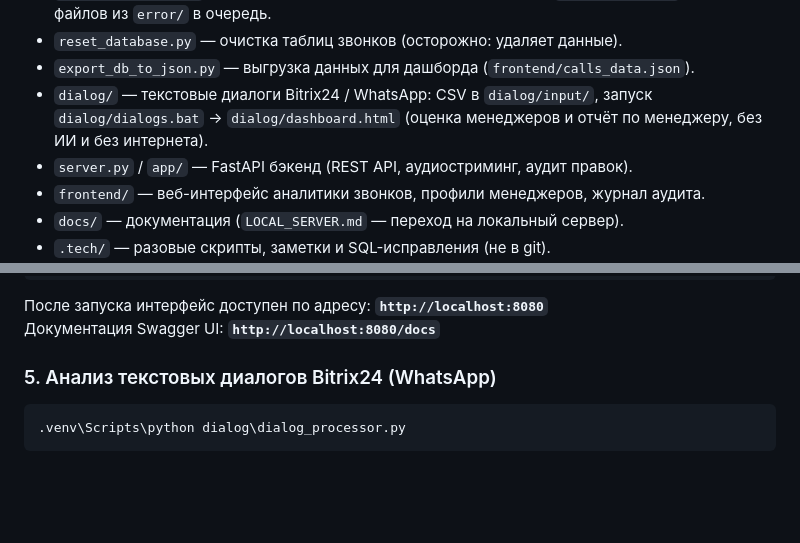
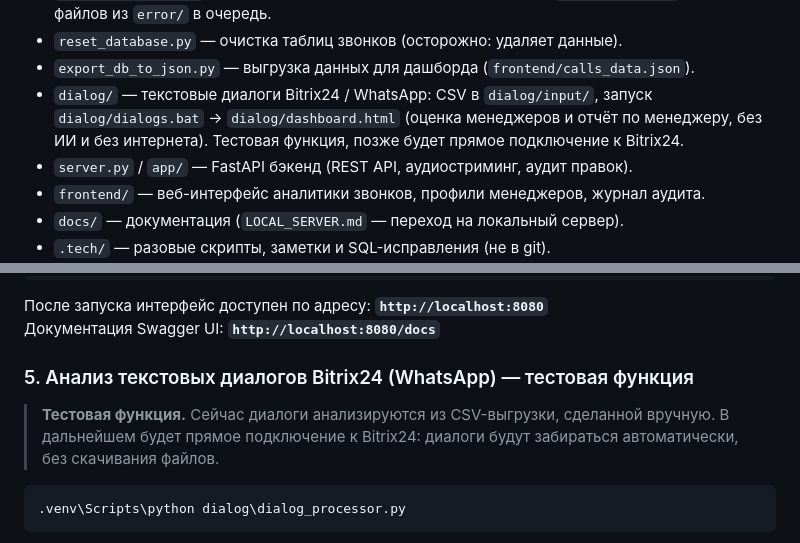
Before and after one commit to lordamotar/company-ai, a Markdown page: README.md, 2 parts joined by grey strips. Drawn GitHub-style; blank space fills up the shorter version.

Commit message:
docs: анализ диалогов помечен как тестовая функция, позже — прямое подключение к Bitrix24
Co-Authored-By: Claude Opus 5.5 <noreply@anthropic.com>

````diff
--- a/README.md
+++ b/README.md
@@ -78,7 +78,7 @@
 * `reprocess_calls.py` — перепрогон звонков с неполным анализом; `retry_errors.py` — возврат файлов из `error/` в очередь.
 * `reset_database.py` — очистка таблиц звонков (осторожно: удаляет данные).
 * `export_db_to_json.py` — выгрузка данных для дашборда (`frontend/calls_data.json`).
-* `dialog/` — текстовые диалоги Bitrix24 / WhatsApp: CSV в `dialog/input/`, запуск `dialog/dialogs.bat` → `dialog/dashboard.html` (оценка менеджеров и отчёт по менеджеру, без ИИ и без интернета).
+* `dialog/` — текстовые диалоги Bitrix24 / WhatsApp: CSV в `dialog/input/`, запуск `dialog/dialogs.bat` → `dialog/dashboard.html` (оценка менеджеров и отчёт по менеджеру, без ИИ и без интернета). Тестовая функция, позже будет прямое подключение к Bitrix24.
 * `server.py` / `app/` — FastAPI бэкенд (REST API, аудиостриминг, аудит правок).
 * `frontend/` — веб-интерфейс аналитики звонков, профили менеджеров, журнал аудита.
 * `docs/` — документация (`LOCAL_SERVER.md` — переход на локальный сервер).
@@ -129,7 +129,10 @@ docker compose up -d
 После запуска интерфейс доступен по адресу: **`http://localhost:8080`**
 Документация Swagger UI: **`http://localhost:8080/docs`**
 
-### 5. Анализ текстовых диалогов Bitrix24 (WhatsApp)
+### 5. Анализ текстовых диалогов Bitrix24 (WhatsApp) — тестовая функция
+
+> **Тестовая функция.** Сейчас диалоги анализируются из CSV-выгрузки, сделанной вручную. В дальнейшем будет прямое подключение к Bitrix24: диалоги будут забираться автоматически, без скачивания файлов.
+
 ```powershell
 .venv\Scripts\python dialog\dialog_processor.py
 ```
````
